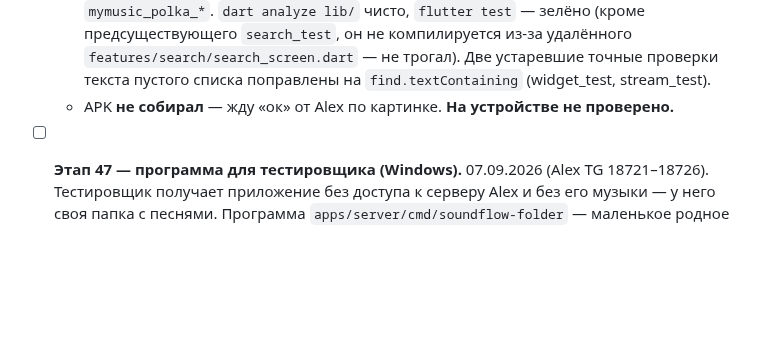
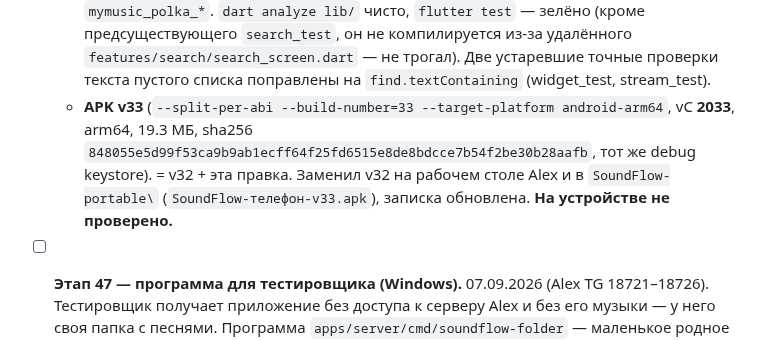
Before and after one commit to sanyamax13/soundflow-player, a Markdown page: docs/PROGRESS.md, the part around the change. GitHub-like rendering; blank space fills up the shorter version.

Commit message:
docs: этап 64 — APK v33 (исполнитель с одной песней = строка)
Co-Authored-By: Claude Sonnet 5 <noreply@anthropic.com>
Claude-Session: https://claude.ai/code/session_01UQuPfhEmm4SeskdwJPPanB

```diff
--- a/docs/PROGRESS.md
+++ b/docs/PROGRESS.md
@@ -1628,8 +1628,12 @@
     компилируется из-за удалённого `features/search/search_screen.dart` —
     не трогал). Две устаревшие точные проверки текста пустого списка
     поправлены на `find.textContaining` (widget_test, stream_test).
-  - APK **не собирал** — жду «ок» от Alex по картинке. **На устройстве не
-    проверено.**
+  - **APK v33** (`--split-per-abi --build-number=33 --target-platform
+    android-arm64`, vC **2033**, arm64, 19.3 МБ, sha256
+    `848055e5d99f53ca9b9ab1ecff64f25fd6515e8de8bdcce7b54f2be30b28aafb`,
+    тот же debug keystore). = v32 + эта правка. Заменил v32 на рабочем
+    столе Alex и в `SoundFlow-portable\` (`SoundFlow-телефон-v33.apk`),
+    записка обновлена. **На устройстве не проверено.**
 
 - [ ] **Этап 47 — программа для тестировщика (Windows).** 07.09.2026
   (Alex TG 18721–18726). Тестировщик получает приложение без доступа к серверу
```
